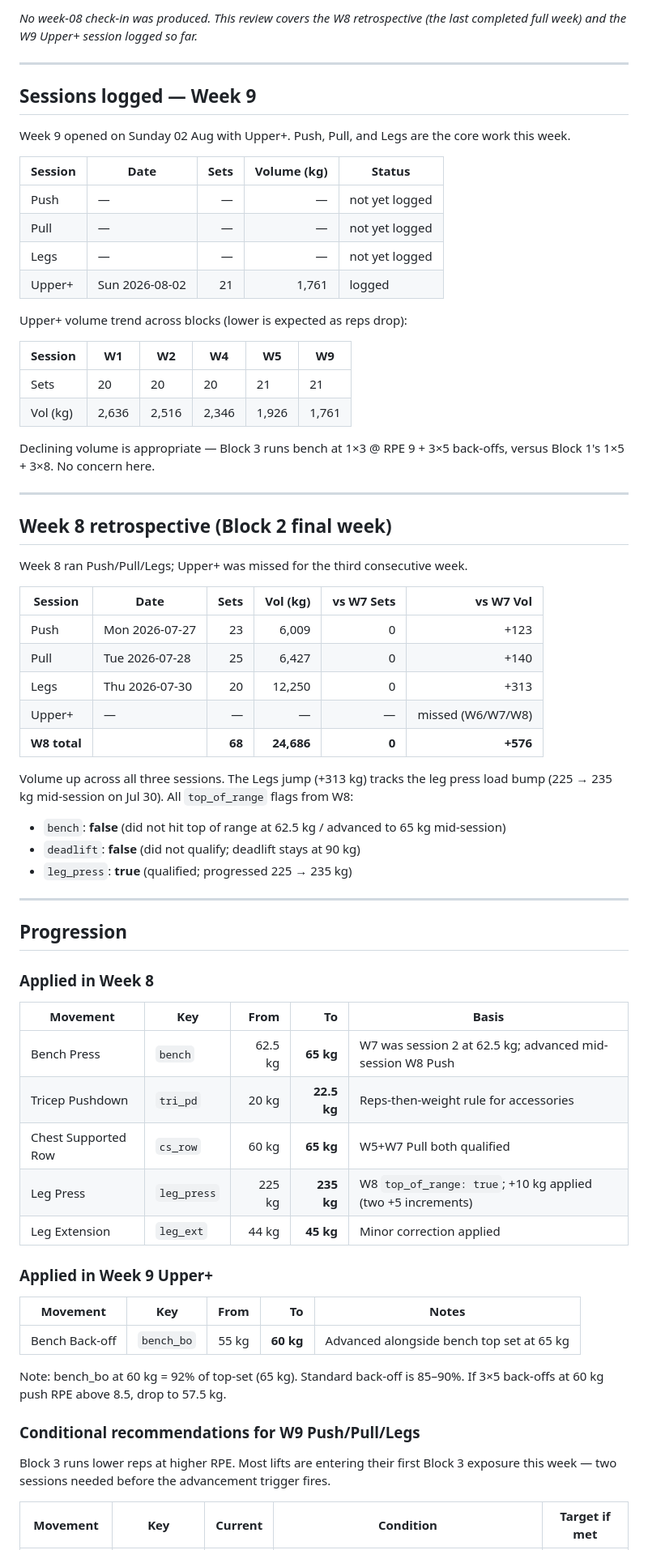
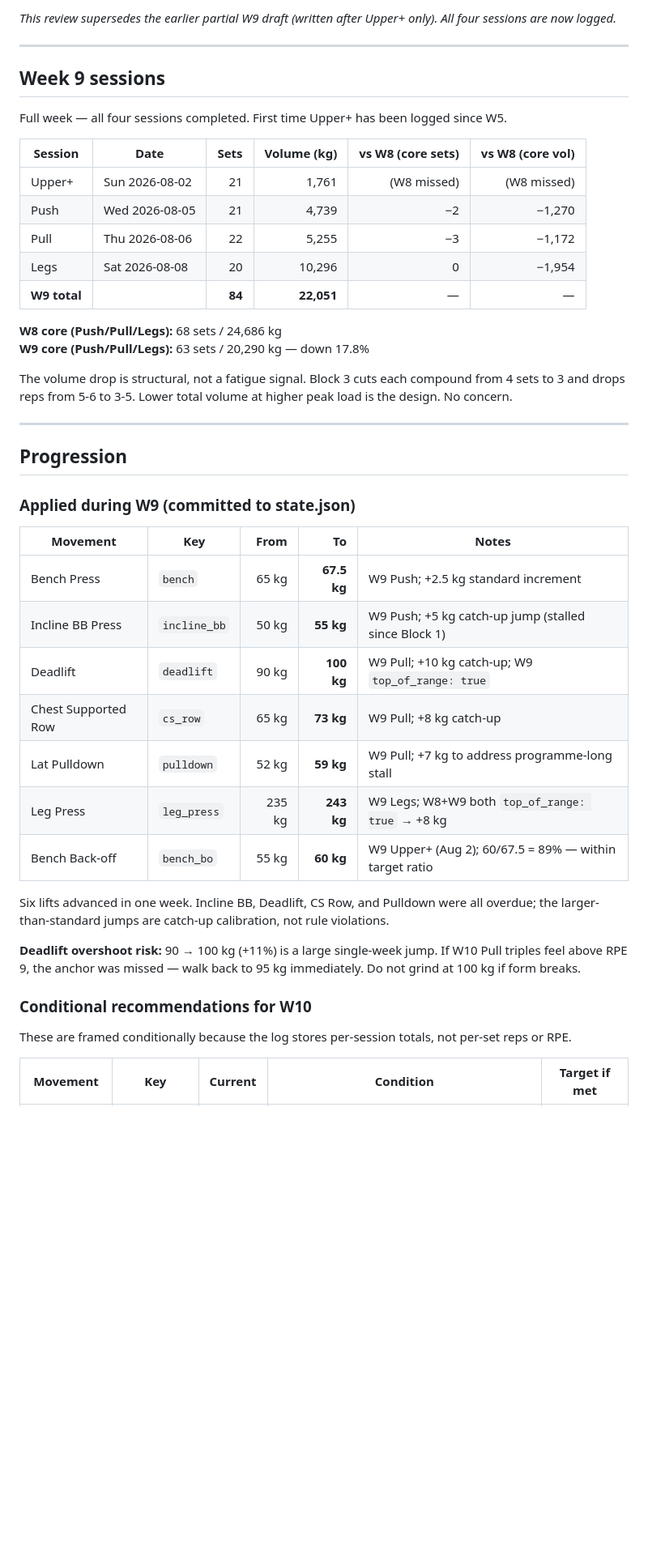
Before and after one commit to 2002Bishwajeet/workout-plan, a Markdown page: docs/checkins/week-09.md, the part around one of its changes. Shown at 81% size. GitHub-like rendering; blank space fills up the shorter version.

Commit message:
Check-in: Week 09 review
Co-Authored-By: Claude Sonnet 4.6 <noreply@anthropic.com>

```diff
--- a/docs/checkins/week-09.md
+++ b/docs/checkins/week-09.md
@@ -4,73 +4,48 @@
 
-*No week-08 check-in was produced. This review covers the W8 retrospective (the last completed full week) and the W9 Upper+ session logged so far.*
+*This review supersedes the earlier partial W9 draft (written after Upper+ only). All four sessions are now logged.*
 
 ---
 
-## Sessions logged — Week 9
+## Week 9 sessions
 
-Week 9 opened on Sunday 02 Aug with Upper+. Push, Pull, and Legs are the core work this week.
+Full week — all four sessions completed. First time Upper+ has been logged since W5.
 
-| Session | Date | Sets | Volume (kg) | Status |
-|---------|------|-----:|------------:|--------|
-| Push | — | — | — | not yet logged |
-| Pull | — | — | — | not yet logged |
-| Legs | — | — | — | not yet logged |
-| Upper+ | Sun 2026-08-02 | 21 | 1,761 | logged |
+| Session | Date | Sets | Volume (kg) | vs W8 (core sets) | vs W8 (core vol) |
+|---------|------|-----:|------------:|------------------:|-----------------:|
+| Upper+ | Sun 2026-08-02 | 21 | 1,761 | (W8 missed) | (W8 missed) |
+| Push | Wed 2026-08-05 | 21 | 4,739 | −2 | −1,270 |
+| Pull | Thu 2026-08-06 | 22 | 5,255 | −3 | −1,172 |
+| Legs | Sat 2026-08-08 | 20 | 10,296 | 0 | −1,954 |
+| **W9 total** | | **84** | **22,051** | — | — |
 
-Upper+ volume trend across blocks (lower is expected as reps drop):
+**W8 core (Push/Pull/Legs):** 68 sets / 24,686 kg
+**W9 core (Push/Pull/Legs):** 63 sets / 20,290 kg — down 17.8%
 
-| Session | W1 | W2 | W4 | W5 | W9 |
-|---------|----|----|----|----|----|
-| Sets | 20 | 20 | 20 | 21 | 21 |
-| Vol (kg) | 2,636 | 2,516 | 2,346 | 1,926 | 1,761 |
-
-Declining volume is appropriate — Block 3 runs bench at 1×3 @ RPE 9 + 3×5 back-offs, versus Block 1's 1×5 + 3×8. No concern here.
-
----
-
-## Week 8 retrospective (Block 2 final week)
-
-Week 8 ran Push/Pull/Legs; Upper+ was missed for the third consecutive week.
-
-| Session | Date | Sets | Vol (kg) | vs W7 Sets | vs W7 Vol |
-|---------|------|-----:|---------:|-----------:|----------:|
-| Push | Mon 2026-07-27 | 23 | 6,009 | 0 | +123 |
-| Pull | Tue 2026-07-28 | 25 | 6,427 | 0 | +140 |
-| Legs | Thu 2026-07-30 | 20 | 12,250 | 0 | +313 |
-| Upper+ | — | — | — | — | missed (W6/W7/W8) |
-| **W8 total** | | **68** | **24,686** | **0** | **+576** |
-
-Volume up across all three sessions. The Legs jump (+313 kg) tracks the leg press load bump (225 → 235 kg mid-session on Jul 30). All `top_of_range` flags from W8:
-
-- `bench`: **false** (did not hit top of range at 62.5 kg / advanced to 65 kg mid-session)
-- `deadlift`: **false** (did not qualify; deadlift stays at 90 kg)
-- `leg_press`: **true** (qualified; progressed 225 → 235 kg)
+The volume drop is structural, not a fatigue signal. Block 3 cuts each compound from 4 sets to 3 and drops reps from 5-6 to 3-5. Lower total volume at higher peak load is the design. No concern.
 
 ---
 
 ## Progression
 
-### Applied in Week 8
-
-| Movement | Key | From | To | Basis |
-|----------|-----|-----:|---:|-------|
-| Bench Press | `bench` | 62.5 kg | **65 kg** | W7 was session 2 at 62.5 kg; advanced mid-session W8 Push |
-| Tricep Pushdown | `tri_pd` | 20 kg | **22.5 kg** | Reps-then-weight rule for accessories |
-| Chest Supported Row | `cs_row` | 60 kg | **65 kg** | W5+W7 Pull both qualified |
-| Leg Press | `leg_press` | 225 kg | **235 kg** | W8 `top_of_range: true`; +10 kg applied (two +5 increments) |
-| Leg Extension | `leg_ext` | 44 kg | **45 kg** | Minor correction applied |
-
-### Applied in Week 9 Upper+
+### Applied during W9 (committed to state.json)
 
 | Movement | Key | From | To | Notes |
 |----------|-----|-----:|---:|-------|
-| Bench Back-off | `bench_bo` | 55 kg | **60 kg** | Advanced alongside bench top set at 65 kg |
+| Bench Press | `bench` | 65 kg | **67.5 kg** | W9 Push; +2.5 kg standard increment |
+| Incline BB Press | `incline_bb` | 50 kg | **55 kg** | W9 Push; +5 kg catch-up jump (stalled since Block 1) |
+| Deadlift | `deadlift` | 90 kg | **100 kg** | W9 Pull; +10 kg catch-up; W9 `top_of_range: true` |
+| Chest Supported Row | `cs_row` | 65 kg | **73 kg** | W9 Pull; +8 kg catch-up |
+| Lat Pulldown | `pulldown` | 52 kg | **59 kg** | W9 Pull; +7 kg to address programme-long stall |
+| Leg Press | `leg_press` | 235 kg | **243 kg** | W9 Legs; W8+W9 both `top_of_range: true` → +8 kg |
+| Bench Back-off | `bench_bo` | 55 kg | **60 kg** | W9 Upper+ (Aug 2); 60/67.5 = 89% — within target ratio |
 
-Note: bench_bo at 60 kg = 92% of top-set (65 kg). Standard back-off is 85–90%. If 3×5 back-offs at 60 kg push RPE above 8.5, drop to 57.5 kg.
+Six lifts advanced in one week. Incline BB, Deadlift, CS Row, and Pulldown were all overdue; the larger-than-standard jumps are catch-up calibration, not rule violations.
 
-### Conditional recommendations for W9 Push/Pull/Legs
+**Deadlift overshoot risk:** 90 → 100 kg (+11%) is a large single-week jump. If W10 Pull triples feel above RPE 9, the anchor was missed — walk back to 95 kg immediately. Do not grind at 100 kg if form breaks.
 
-Block 3 runs lower reps at higher RPE. Most lifts are entering their first Block 3 exposure this week — two sessions needed before the advancement trigger fires.
+### Conditional recommendations for W10
+
+These are framed conditionally because the log stores per-session totals, not per-set reps or RPE.
 
 | Movement | Key | Current | Condition | Target if met |
 |----------|-----|--------:|-----------|:-------------:|
```
Also changed, not shown: other parts of docs/checkins/week-09.md (+44 -37 lines).
